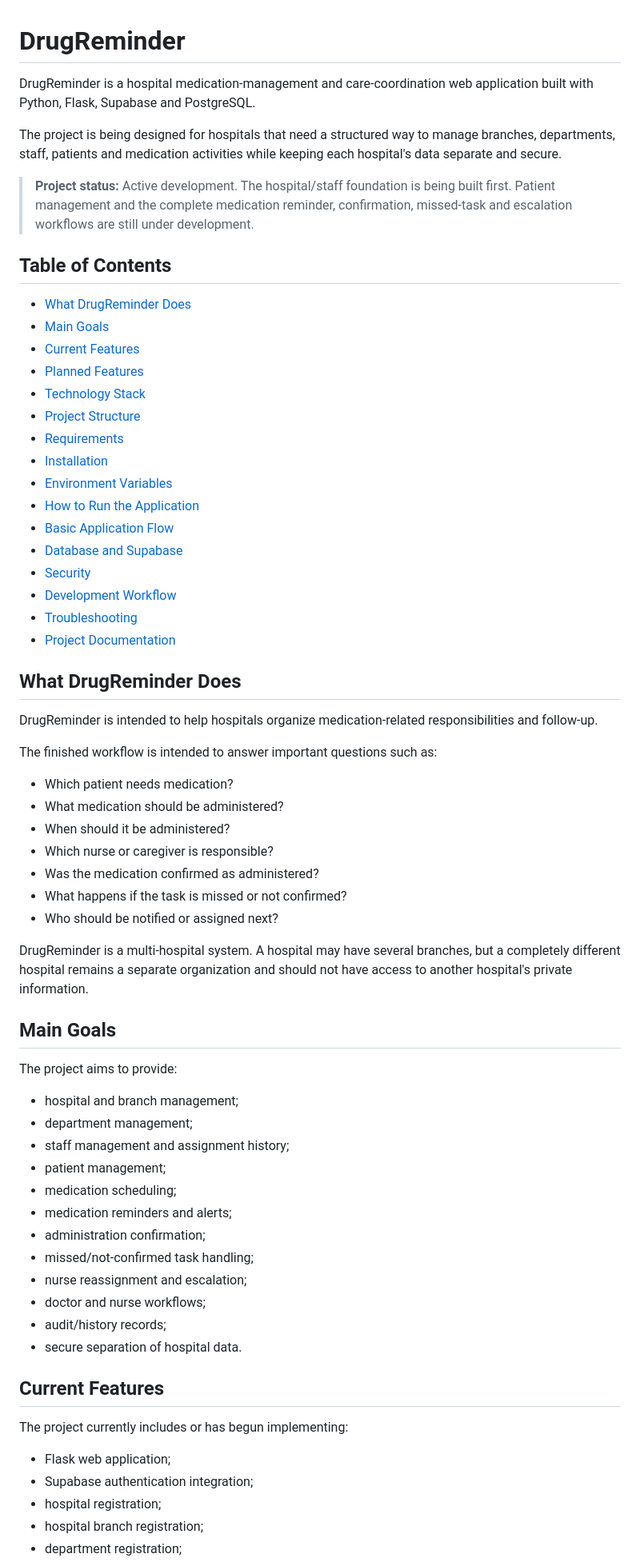
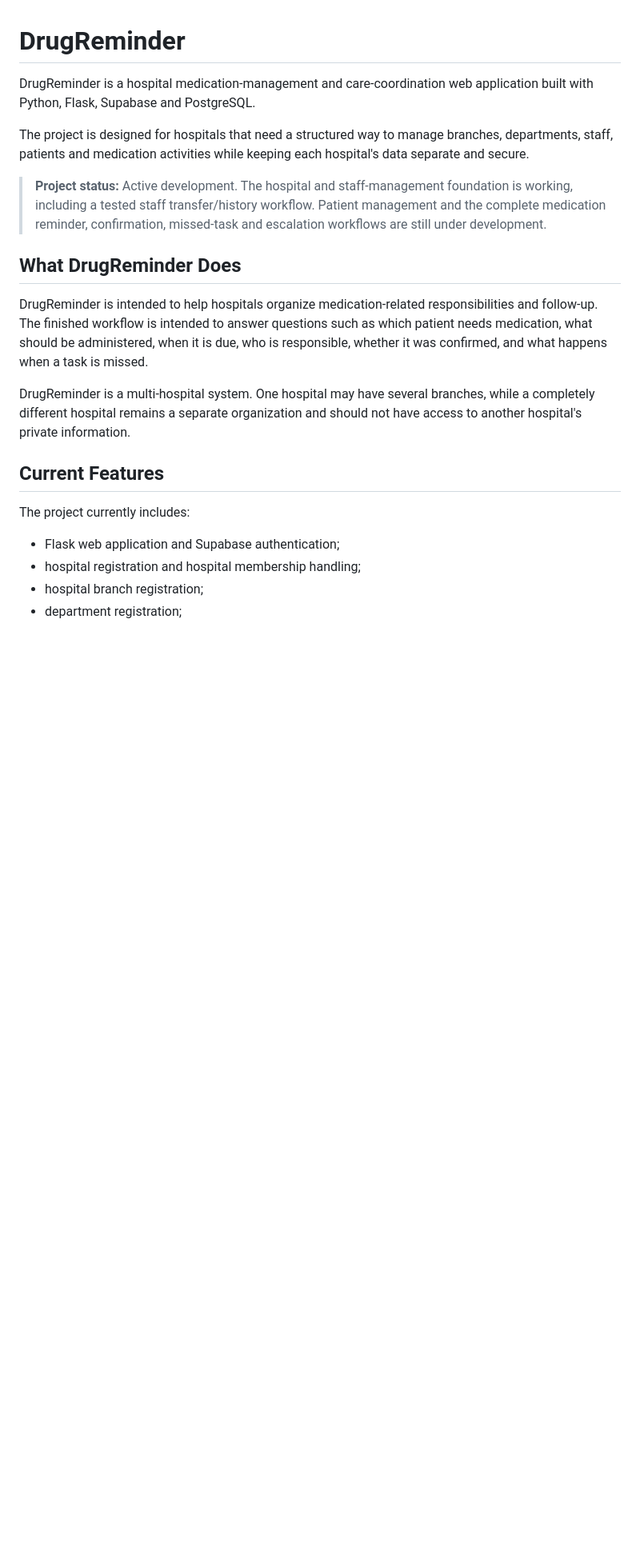
Before and after one commit to ejembiedwin36-oss/DrugReminder, a Markdown page: README.md, the part around one of its changes. Shown at 80% size. Drawn GitHub-style; blank space fills up the shorter version.

Commit message:
Document tested staff transfer workflow

```diff
--- a/README.md
+++ b/README.md
@@ -2,68 +2,21 @@
 
 DrugReminder is a hospital medication-management and care-coordination web application built with Python, Flask, Supabase and PostgreSQL.
 
-The project is being designed for hospitals that need a structured way to manage branches, departments, staff, patients and medication activities while keeping each hospital's data separate and secure.
+The project is designed for hospitals that need a structured way to manage branches, departments, staff, patients and medication activities while keeping each hospital's data separate and secure.
 
-> **Project status:** Active development. The hospital/staff foundation is being built first. Patient management and the complete medication reminder, confirmation, missed-task and escalation workflows are still under development.
-
-## Table of Contents
-
-- [What DrugReminder Does](#what-drugreminder-does)
-- [Main Goals](#main-goals)
-- [Current Features](#current-features)
-- [Planned Features](#planned-features)
-- [Technology Stack](#technology-stack)
-- [Project Structure](#project-structure)
-- [Requirements](#requirements)
-- [Installation](#installation)
-- [Environment Variables](#environment-variables)
-- [How to Run the Application](#how-to-run-the-application)
-- [Basic Application Flow](#basic-application-flow)
-- [Database and Supabase](#database-and-supabase)
-- [Security](#security)
-- [Development Workflow](#development-workflow)
-- [Troubleshooting](#troubleshooting)
-- [Project Documentation](#project-documentation)
+> **Project status:** Active development. The hospital and staff-management foundation is working, including a tested staff transfer/history workflow. Patient management and the complete medication reminder, confirmation, missed-task and escalation workflows are still under development.
 
 ## What DrugReminder Does
 
-DrugReminder is intended to help hospitals organize medication-related responsibilities and follow-up.
+DrugReminder is intended to help hospitals organize medication-related responsibilities and follow-up. The finished workflow is intended to answer questions such as which patient needs medication, what should be administered, when it is due, who is responsible, whether it was confirmed, and what happens when a task is missed.
 
-The finished workflow is intended to answer important questions such as:
-
-- Which patient needs medication?
-- What medication should be administered?
-- When should it be administered?
-- Which nurse or caregiver is responsible?
-- Was the medication confirmed as administered?
-- What happens if the task is missed or not confirmed?
-- Who should be notified or assigned next?
-
-DrugReminder is a multi-hospital system. A hospital may have several branches, but a completely different hospital remains a separate organization and should not have access to another hospital's private information.
-
-## Main Goals
-
-The project aims to provide:
-
-- hospital and branch management;
-- department management;
-- staff management and assignment history;
-- patient management;
-- medication scheduling;
-- medication reminders and alerts;
-- administration confirmation;
-- missed/not-confirmed task handling;
-- nurse reassignment and escalation;
-- doctor and nurse workflows;
-- audit/history records;
-- secure separation of hospital data.
+DrugReminder is a multi-hospital system. One hospital may have several branches, while a completely different hospital remains a separate organization and should not have access to another hospital's private information.
 
 ## Current Features
 
-The project currently includes or has begun implementing:
+The project currently includes:
 
-- Flask web application;
-- Supabase authentication integration;
-- hospital registration;
+- Flask web application and Supabase authentication;
+- hospital registration and hospital membership handling;
 - hospital branch registration;
 - department registration;
```
Also changed, not shown: other parts of README.md (+93 -235 lines).
